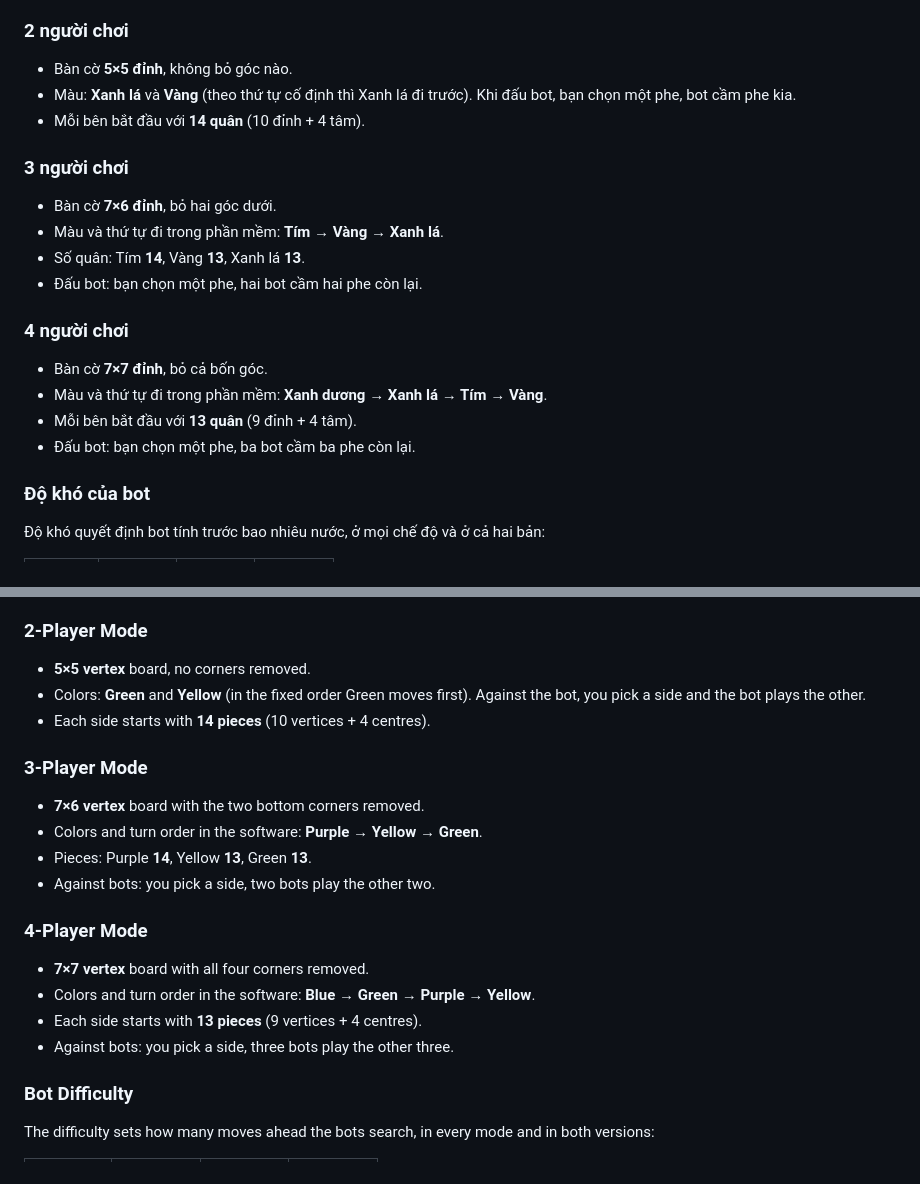
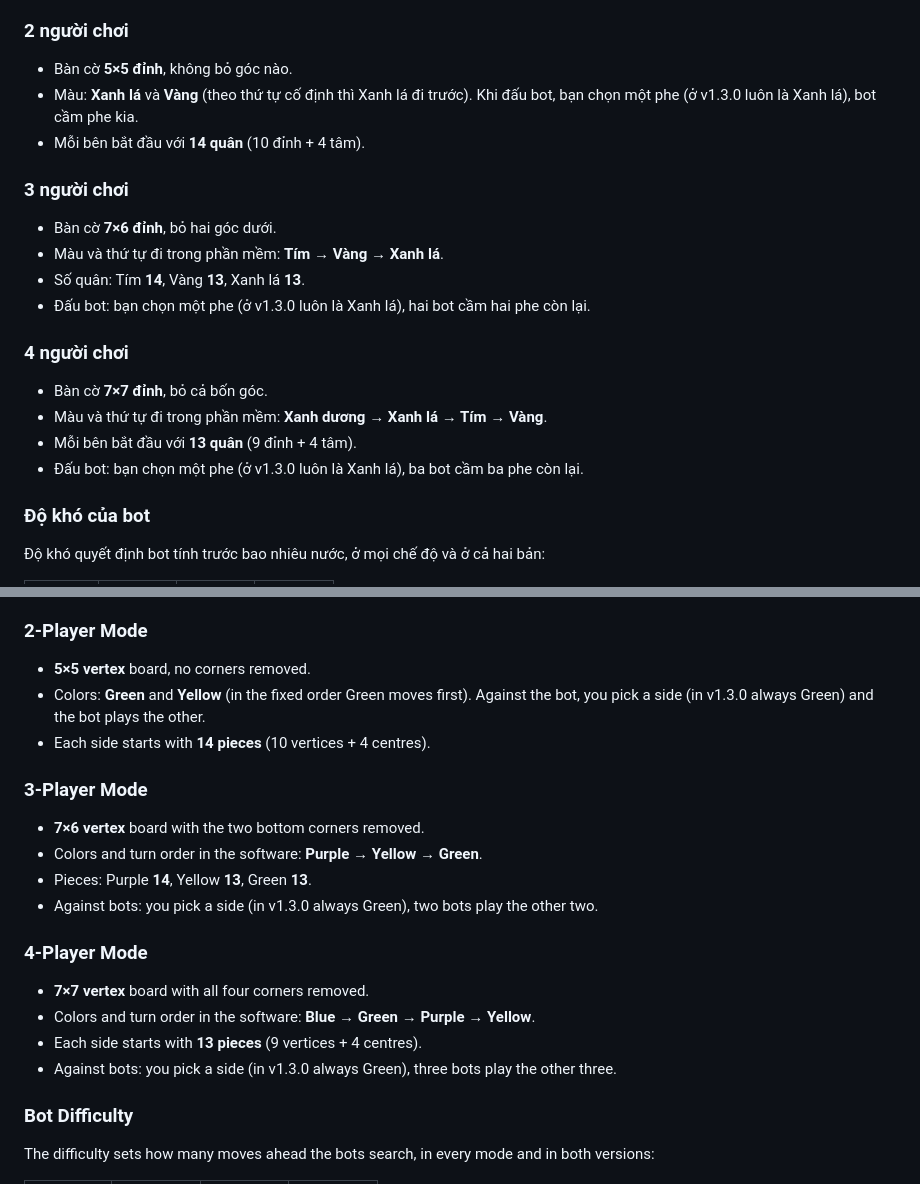
Before and after one commit to GLOMQuyet/Tactical-Formation-The-Board-Game, a Markdown page: study.md, 2 parts joined by grey strips. GitHub-like rendering.

Commit message:
Docs: say the side choice is in the standard version only
Sourcery's review pointed out two places that did not say this:
- README: the Game Modes table now has a line above it saying it shows
  the menus of v1.0.0, and that in v1.3.0 you always play Green.
- study.md: the 2-, 3- and 4-player summaries (EN and VI) now say "in
  v1.3.0 always Green" where you pick a side.

Co-Authored-By: Claude Opus 5.5 <noreply@anthropic.com>
Claude-Session: https://claude.ai/code/session_01QA5LxRbySRdNS3nxuNAan5

```diff
--- a/study.md
+++ b/study.md
@@ -227,7 +227,7 @@ Như ngoài đời, ván mới bắt đầu bằng việc chọn người đi tr
 ### 2 người chơi
 
 - Bàn cờ **5×5 đỉnh**, không bỏ góc nào.
-- Màu: **Xanh lá** và **Vàng** (theo thứ tự cố định thì Xanh lá đi trước). Khi đấu bot, bạn chọn một phe, bot cầm phe kia.
+- Màu: **Xanh lá** và **Vàng** (theo thứ tự cố định thì Xanh lá đi trước). Khi đấu bot, bạn chọn một phe (ở v1.3.0 luôn là Xanh lá), bot cầm phe kia.
 - Mỗi bên bắt đầu với **14 quân** (10 đỉnh + 4 tâm).
 
 ### 3 người chơi
@@ -235,14 +235,14 @@ Như ngoài đời, ván mới bắt đầu bằng việc chọn người đi tr
 - Bàn cờ **7×6 đỉnh**, bỏ hai góc dưới.
 - Màu và thứ tự đi trong phần mềm: **Tím → Vàng → Xanh lá**.
 - Số quân: Tím **14**, Vàng **13**, Xanh lá **13**.
-- Đấu bot: bạn chọn một phe, hai bot cầm hai phe còn lại.
+- Đấu bot: bạn chọn một phe (ở v1.3.0 luôn là Xanh lá), hai bot cầm hai phe còn lại.
 
 ### 4 người chơi
 
 - Bàn cờ **7×7 đỉnh**, bỏ cả bốn góc.
 - Màu và thứ tự đi trong phần mềm: **Xanh dương → Xanh lá → Tím → Vàng**.
 - Mỗi bên bắt đầu với **13 quân** (9 đỉnh + 4 tâm).
-- Đấu bot: bạn chọn một phe, ba bot cầm ba phe còn lại.
+- Đấu bot: bạn chọn một phe (ở v1.3.0 luôn là Xanh lá), ba bot cầm ba phe còn lại.
 
 ### Độ khó của bot
 
@@ -561,7 +561,7 @@ As in the folk game, a new game starts by choosing who moves first:
 ### 2-Player Mode
 
 - **5×5 vertex** board, no corners removed.
-- Colors: **Green** and **Yellow** (in the fixed order Green moves first). Against the bot, you pick a side and the bot plays the other.
+- Colors: **Green** and **Yellow** (in the fixed order Green moves first). Against the bot, you pick a side (in v1.3.0 always Green) and the bot plays the other.
 - Each side starts with **14 pieces** (10 vertices + 4 centres).
 
 ### 3-Player Mode
@@ -569,14 +569,14 @@ As in the folk game, a new game starts by choosing who moves first:
 - **7×6 vertex** board with the two bottom corners removed.
 - Colors and turn order in the software: **Purple → Yellow → Green**.
 - Pieces: Purple **14**, Yellow **13**, Green **13**.
-- Against bots: you pick a side, two bots play the other two.
+- Against bots: you pick a side (in v1.3.0 always Green), two bots play the other two.
 
 ### 4-Player Mode
 
 - **7×7 vertex** board with all four corners removed.
 - Colors and turn order in the software: **Blue → Green → Purple → Yellow**.
 - Each side starts with **13 pieces** (9 vertices + 4 centres).
-- Against bots: you pick a side, three bots play the other three.
+- Against bots: you pick a side (in v1.3.0 always Green), three bots play the other three.
 
 ### Bot Difficulty
 
```
Also changed, not shown: README.md (+3 -0 lines).
